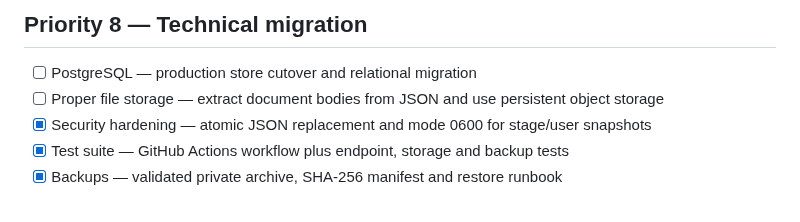
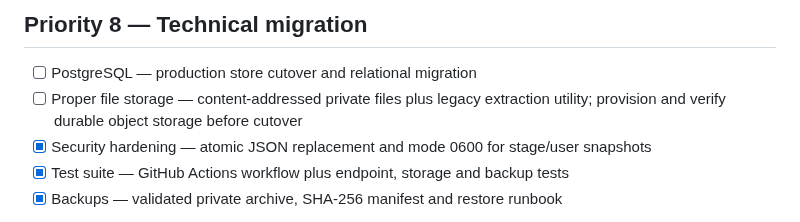
Before and after one commit to eon88/Roger, a Markdown page: PRODUCT-ROADMAP.md, the part around the change. Drawn GitHub-style.

Commit message:
Track external document storage progress

```diff
--- a/PRODUCT-ROADMAP.md
+++ b/PRODUCT-ROADMAP.md
@@ -995,7 +995,7 @@ We will tackle these in order unless a real operational need changes the priorit
 ## Priority 8 — Technical migration
 
 - [ ] PostgreSQL — production store cutover and relational migration
-- [ ] Proper file storage — extract document bodies from JSON and use persistent object storage
+- [ ] Proper file storage — content-addressed private files plus legacy extraction utility; provision and verify durable object storage before cutover
 - [x] Security hardening — atomic JSON replacement and mode 0600 for stage/user snapshots
 - [x] Test suite — GitHub Actions workflow plus endpoint, storage and backup tests
 - [x] Backups — validated private archive, SHA-256 manifest and restore runbook
```
